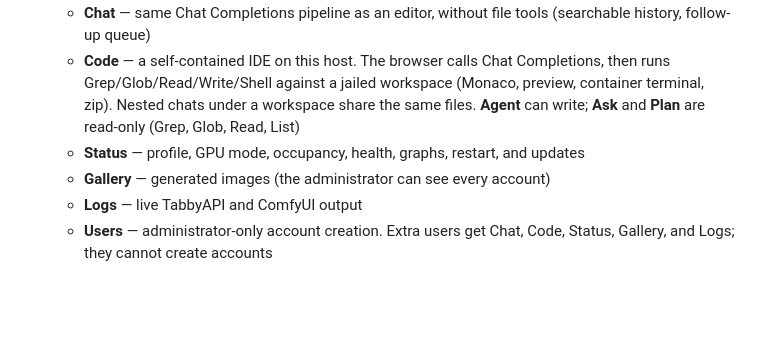
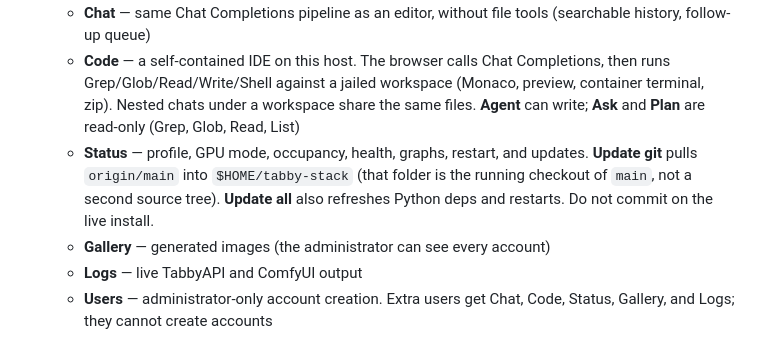
Before and after one commit to styelz/tabby-stack-archlinux, a Markdown page: AGENTS.md, the part around the change. Drawn GitHub-style; blank space fills up the shorter version.

Commit message:
Document that live Update git tracks origin/main and is not a second source tree.
Co-authored-by: Cursor <cursoragent@cursor.com>

```diff
--- a/AGENTS.md
+++ b/AGENTS.md
@@ -17,7 +17,7 @@ Treat the API like OpenAI: chat and HTTP. Some editors only accept `https://`; t
 - Browser UI: `/v1/ui` on that same origin. Sign in with the Linux account that runs the stack (admin), or a Tabby-only account that admin created.
   - **Chat** — same Chat Completions pipeline as an editor, without file tools (searchable history, follow-up queue)
   - **Code** — a self-contained IDE on this host. The browser calls Chat Completions, then runs Grep/Glob/Read/Write/Shell against a jailed workspace (Monaco, preview, container terminal, zip). Nested chats under a workspace share the same files. **Agent** can write; **Ask** and **Plan** are read-only (Grep, Glob, Read, List)
-  - **Status** — profile, GPU mode, occupancy, health, graphs, restart, and updates
+  - **Status** — profile, GPU mode, occupancy, health, graphs, restart, and updates. **Update git** pulls `origin/main` into `$HOME/tabby-stack` (that folder is the running checkout of `main`, not a second source tree). **Update all** also refreshes Python deps and restarts. Do not commit on the live install.
   - **Gallery** — generated images (the administrator can see every account)
   - **Logs** — live TabbyAPI and ComfyUI output
   - **Users** — administrator-only account creation. Extra users get Chat, Code, Status, Gallery, and Logs; they cannot create accounts
```
